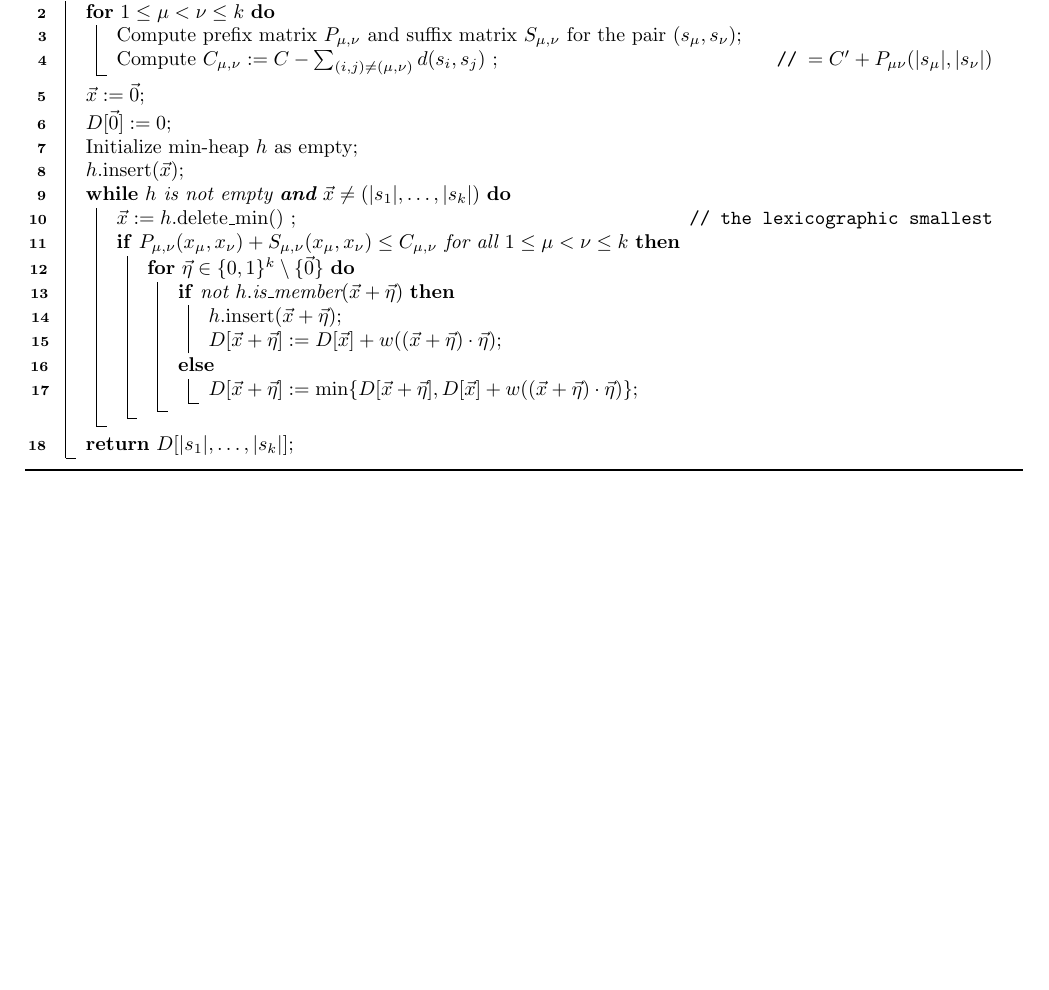
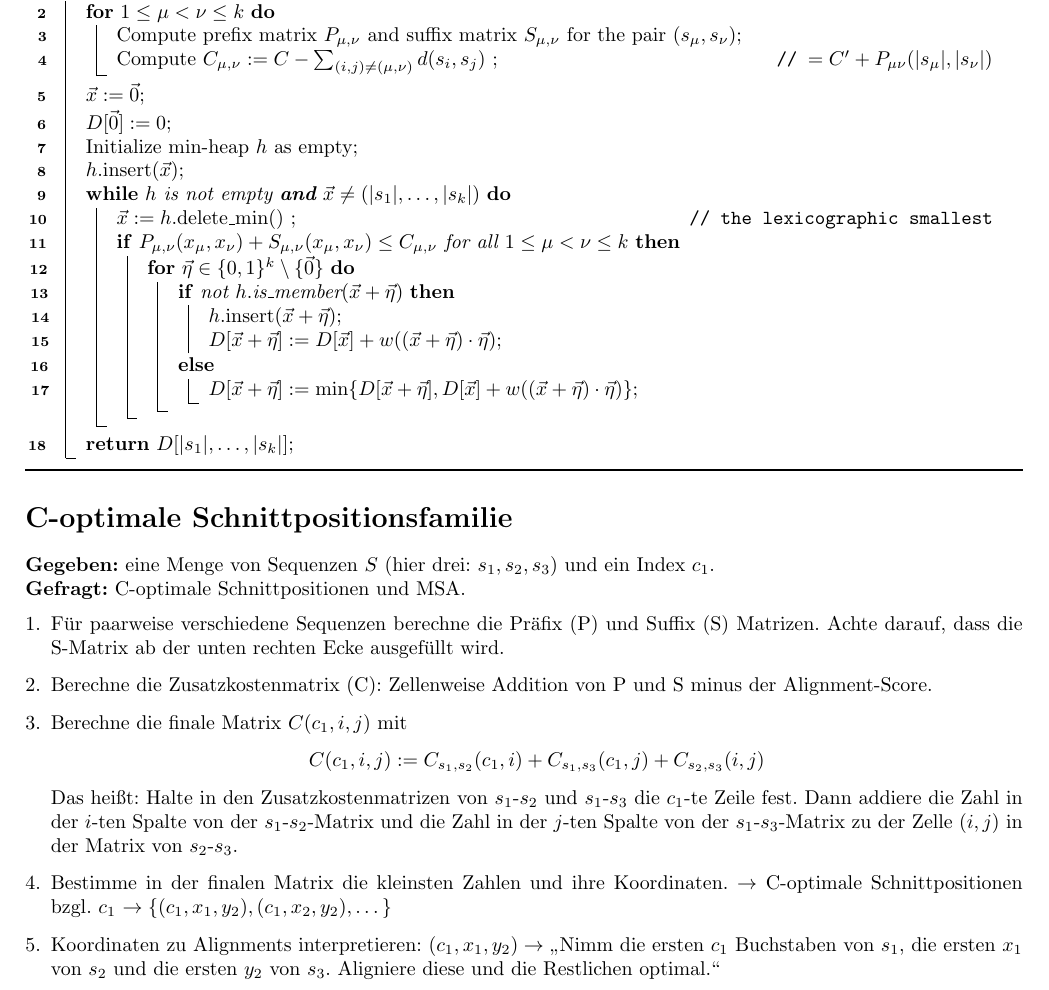
Before and after one commit to tolgatabanli/AlgoBio2-Review, a LaTeX document (main.tex): part of page 5 of 7, cut so that both start at the same text, the shorter picture padded with empty space. Compiled offline with pdfLaTeX.

Commit message:
Update on Overleaf.

```diff
--- a/main.tex
+++ b/main.tex
@@ -297,6 +297,19 @@ Ein optimaler Steiner-String ist
 }
 \end{algorithm}
 
+\section*{C-optimale Schnittpositionsfamilie}
+\textbf{Gegeben:} eine Menge von Sequenzen $S$ (hier drei: $s_1,s_2,s_3$) und ein Index $c_1$.\\
+\textbf{Gefragt:} C-optimale Schnittpositionen und MSA.
+\begin{enumerate}
+    \item Für paarweise verschiedene Sequenzen berechne die Präfix (P) und Suffix (S) Matrizen. Achte darauf, dass die S-Matrix ab der unten rechten Ecke ausgefüllt wird.
+    \item Berechne die Zusatzkostenmatrix (C): Zellenweise Addition von P und S minus der Alignment-Score.
+    \item Berechne die finale Matrix $C(c_1, i, j)$ mit
+    \[C(c_1,i,j):=C_{s_1, s_2}(c_1,i)+C_{s_1,s_3}(c_1,j)+C_{s_2,s_3}(i,j)\]
+    Das heißt: Halte in den Zusatzkostenmatrizen von $s_1$-$s_2$ und $s_1$-$s_3$ die $c_1$-te Zeile fest. Dann addiere die Zahl in der $i$-ten Spalte von der $s_1$-$s_2$-Matrix und die Zahl in der $j$-ten Spalte von der $s_1$-$s_3$-Matrix zu der Zelle $(i,j)$ in der Matrix von $s_2$-$s_3$.
+    \item Bestimme in der finalen Matrix die kleinsten Zahlen und ihre Koordinaten. $\rightarrow$ C-optimale Schnittpositionen bzgl. $c_1$ $\rightarrow \{(c_1, x_1, y_2), (c_1, x_2, y_2), \dots\}$
+    \item Koordinaten zu Alignments interpretieren: $(c_1, x_1, y_2) \rightarrow$ \glqq Nimm die ersten $c_1$ Buchstaben von $s_1$, die ersten $x_1$ von $s_2$ und die ersten $y_2$ von $s_3$. Aligniere diese und die Restlichen optimal.\grqq
+\end{enumerate}
+
 \vfill\null \pagebreak
 \begin{multicols}{2}
 
```
